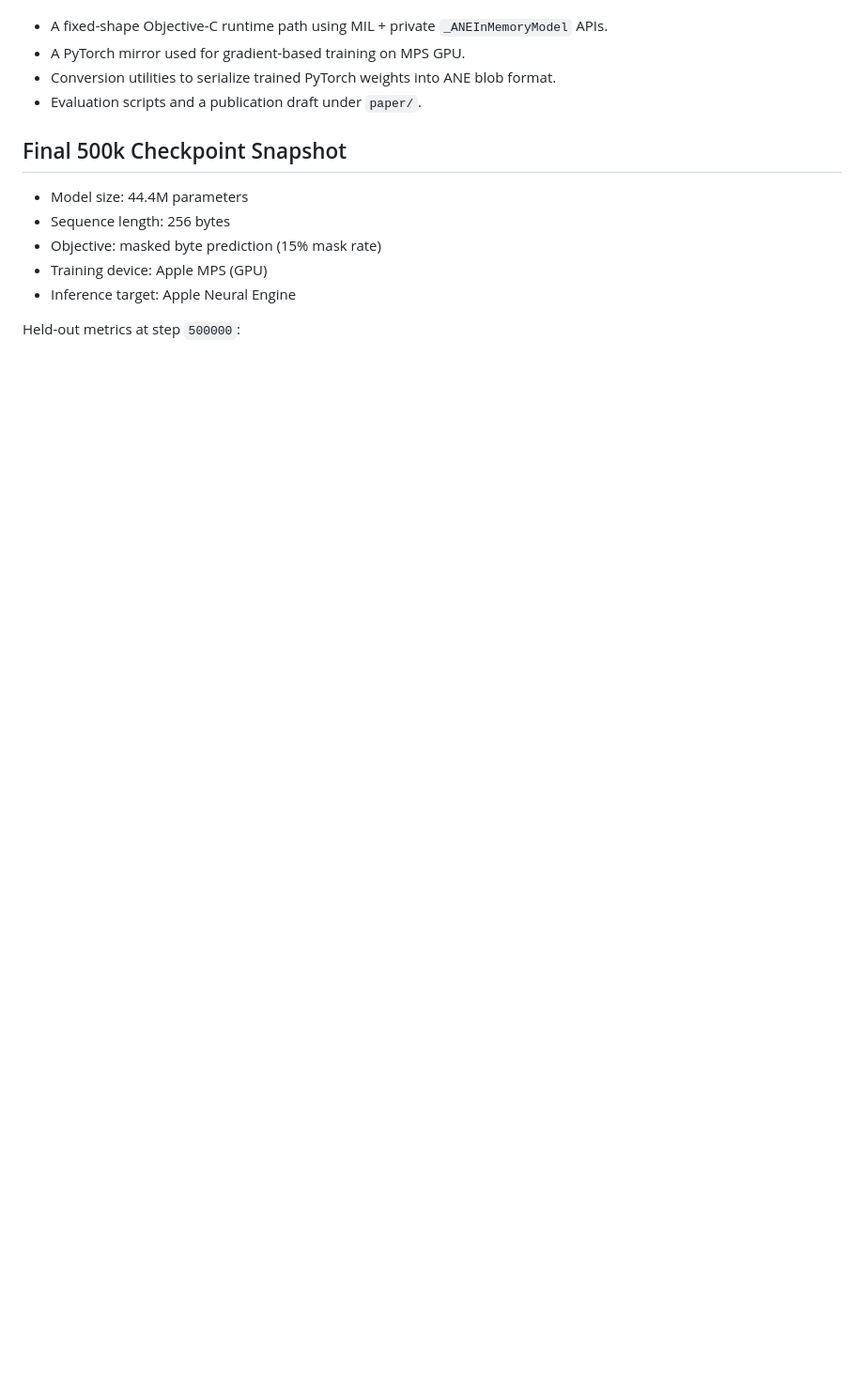
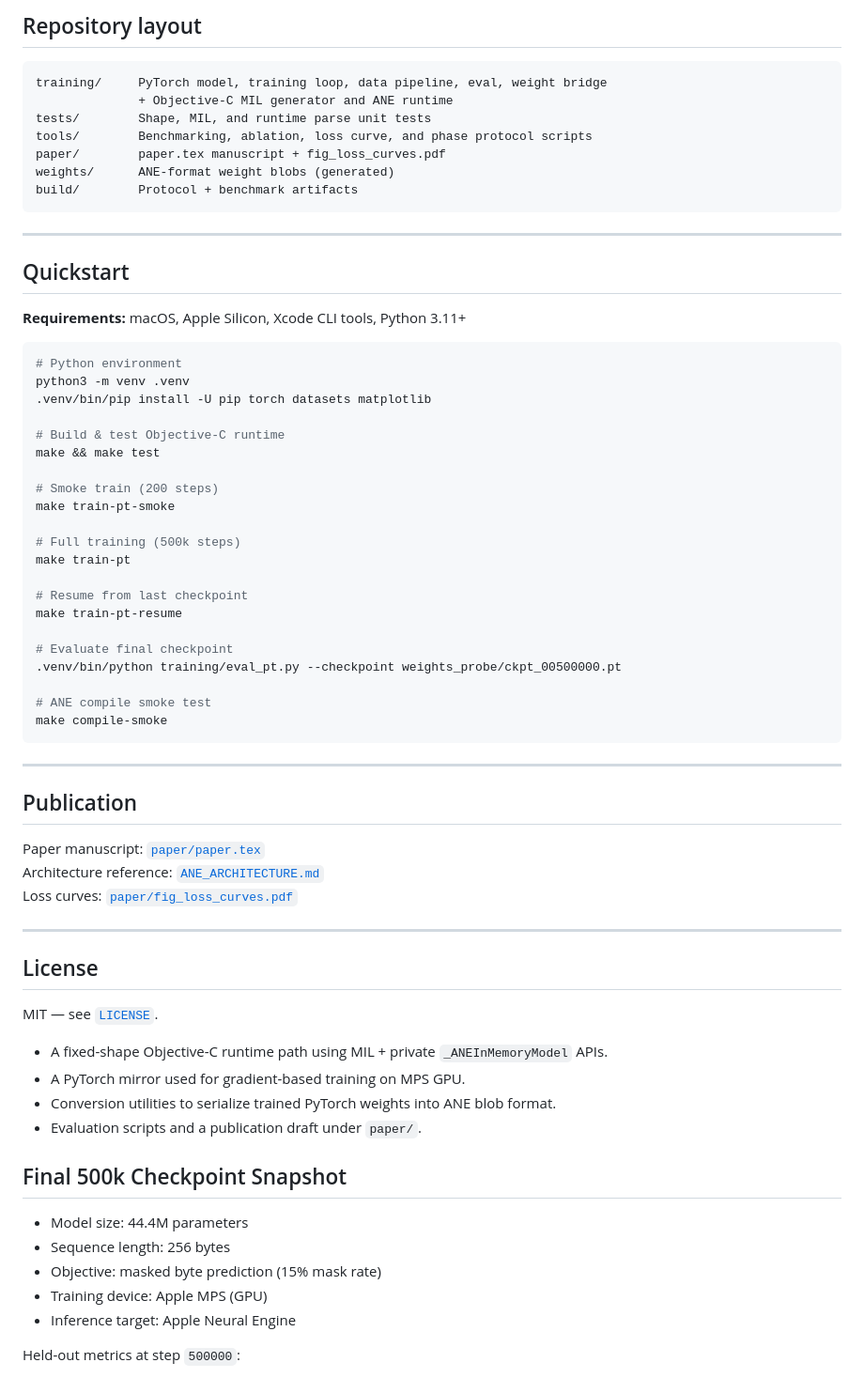
Before and after one commit to SergTod-AGI/ANE-ByteGrid, a Markdown page: README.md, the part around one of its changes. Shown at 94% size. Rendered like a GitHub page; blank space fills up the shorter version.

Commit message:
docs: rewrite README with project overview, architecture, benchmarks, and results

````diff
--- a/README.md
+++ b/README.md
@@ -5,3 +80,59 @@ The project includes:
+## Repository layout
+
+```
+training/     PyTorch model, training loop, data pipeline, eval, weight bridge
+              + Objective-C MIL generator and ANE runtime
+tests/        Shape, MIL, and runtime parse unit tests
+tools/        Benchmarking, ablation, loss curve, and phase protocol scripts
+paper/        paper.tex manuscript + fig_loss_curves.pdf
+weights/      ANE-format weight blobs (generated)
+build/        Protocol + benchmark artifacts
+```
+
+---
+
+## Quickstart
+
+**Requirements:** macOS, Apple Silicon, Xcode CLI tools, Python 3.11+
+
+```sh
+# Python environment
+python3 -m venv .venv
+.venv/bin/pip install -U pip torch datasets matplotlib
+
+# Build & test Objective-C runtime
+make && make test
+
+# Smoke train (200 steps)
+make train-pt-smoke
+
+# Full training (500k steps)
+make train-pt
+
+# Resume from last checkpoint
+make train-pt-resume
+
+# Evaluate final checkpoint
+.venv/bin/python training/eval_pt.py --checkpoint weights_probe/ckpt_00500000.pt
+
+# ANE compile smoke test
+make compile-smoke
+```
+
+---
+
+## Publication
+
+Paper manuscript: [`paper/paper.tex`](paper/paper.tex)
+Architecture reference: [`ANE_ARCHITECTURE.md`](ANE_ARCHITECTURE.md)
+Loss curves: [`paper/fig_loss_curves.pdf`](paper/fig_loss_curves.pdf)
+
+---
+
+## License
+
+MIT — see [`LICENSE`](LICENSE).
+
 
 - A fixed-shape Objective-C runtime path using MIL + private `_ANEInMemoryModel` APIs.
 - A PyTorch mirror used for gradient-based training on MPS GPU.
````
Also changed, not shown: other parts of README.md (+77 -2 lines).
